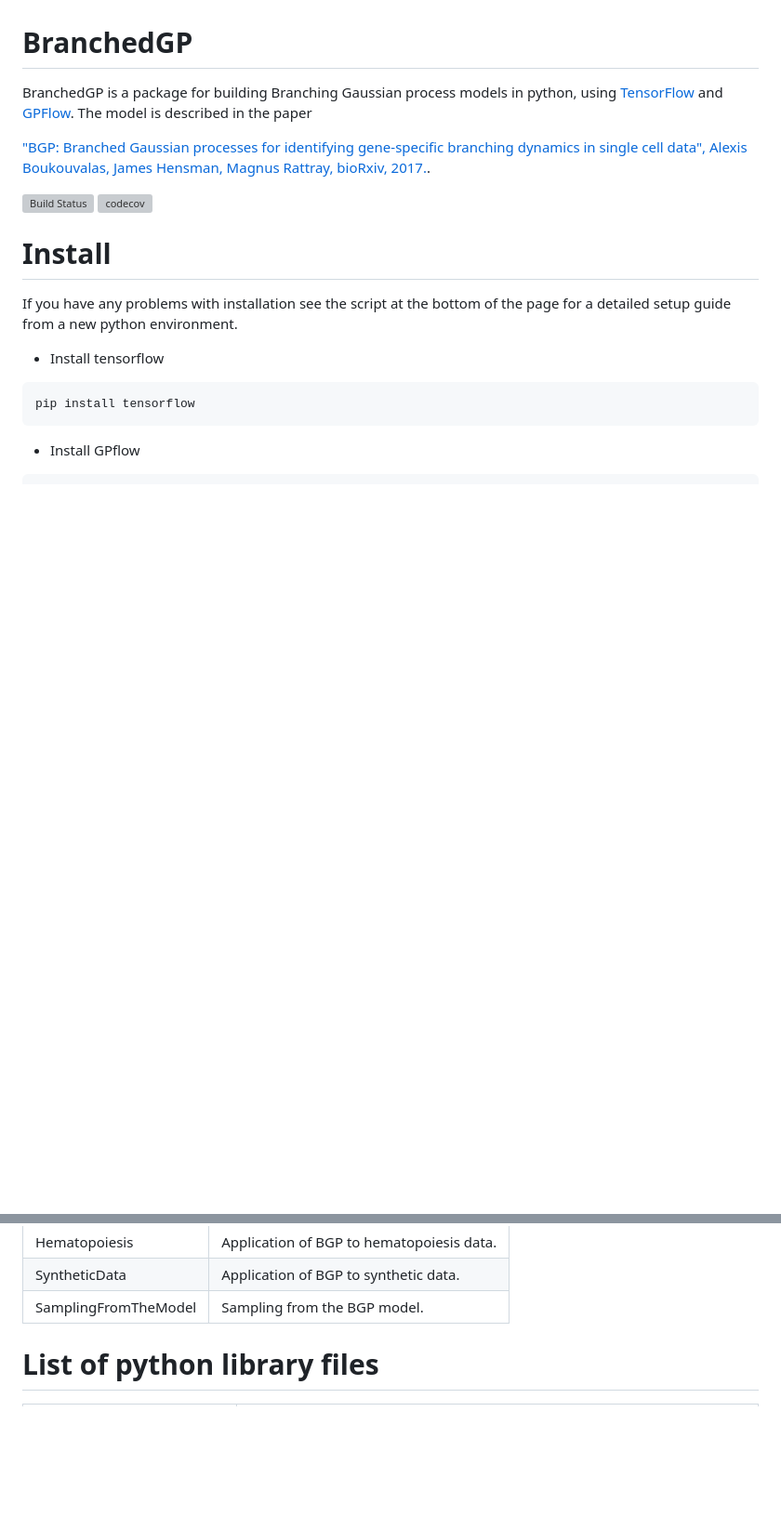
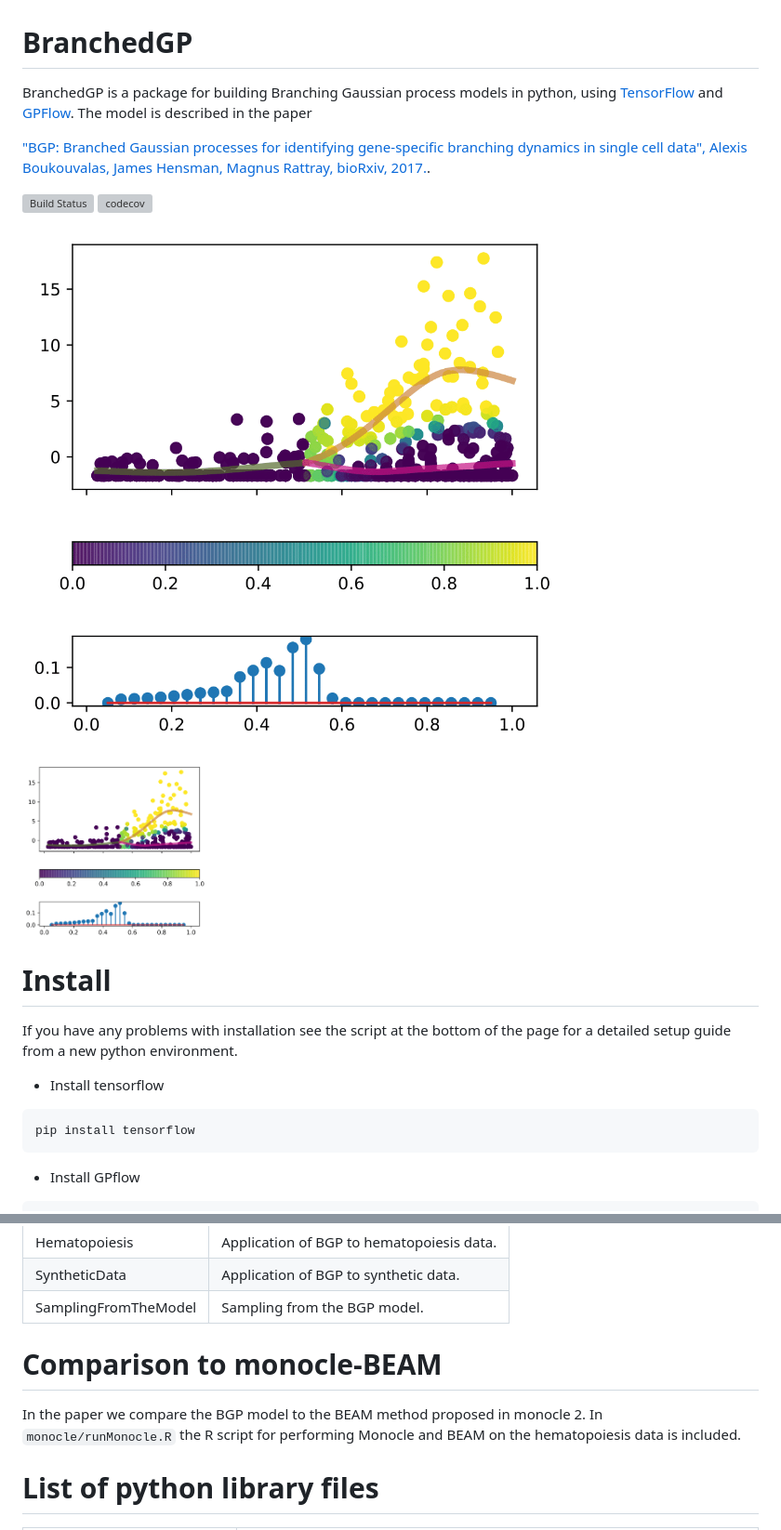
Before and after one commit to ManchesterBioinference/BranchedGP, a Markdown page: README.md, 2 parts joined by grey strips. Shown: that part at 93% size. Drawn GitHub-style; pictures changed too: images/VAMP5_BGPAssignmentProbability.png (added); blank space fills up the shorter version; grey boxes are pictures that could not be loaded.

Commit message:
monocle

````diff
--- a/README.md
+++ b/README.md
@@ -8,6 +8,10 @@ Alexis Boukouvalas, James Hensman, Magnus Rattray, bioRxiv, 2017.](http://www.bi
 
 [![Build Status](https://travis-ci.org/ManchesterBioinference/BranchedGP.svg?branch=master)](https://travis-ci.org/ManchesterBioinference/BranchedGP)
 [![codecov](https://codecov.io/gh/ManchesterBioinference/BranchedGP/branch/master/graph/badge.svg)](https://codecov.io/gh/ManchesterBioinference/BranchedGP)
+
+![BGP performance](images/VAMP5_BGPAssignmentProbability.png?raw=true "Branching probabilities")
+
+<img src="images/VAMP5_BGPAssignmentProbability.png" width="200" height="200" />
 
 # Install
 If you have any problems with installation see the script at the bottom of the page for a detailed setup guide from a new python environment.
@@ -58,7 +62,11 @@ jupyter notebook
 | SamplingFromTheModel| Sampling from the BGP model. |
 
 
+# Comparison to monocle-BEAM
 
+In the paper we compare the BGP model to the BEAM method proposed
+in monocle 2. In ```monocle/runMonocle.R``` the R script for performing
+Monocle and BEAM on the hematopoiesis data is included.
 # List of python library files
 | File <br> name | Description |
 | --- | --- |
````
Also changed, not shown: 2 other files.
